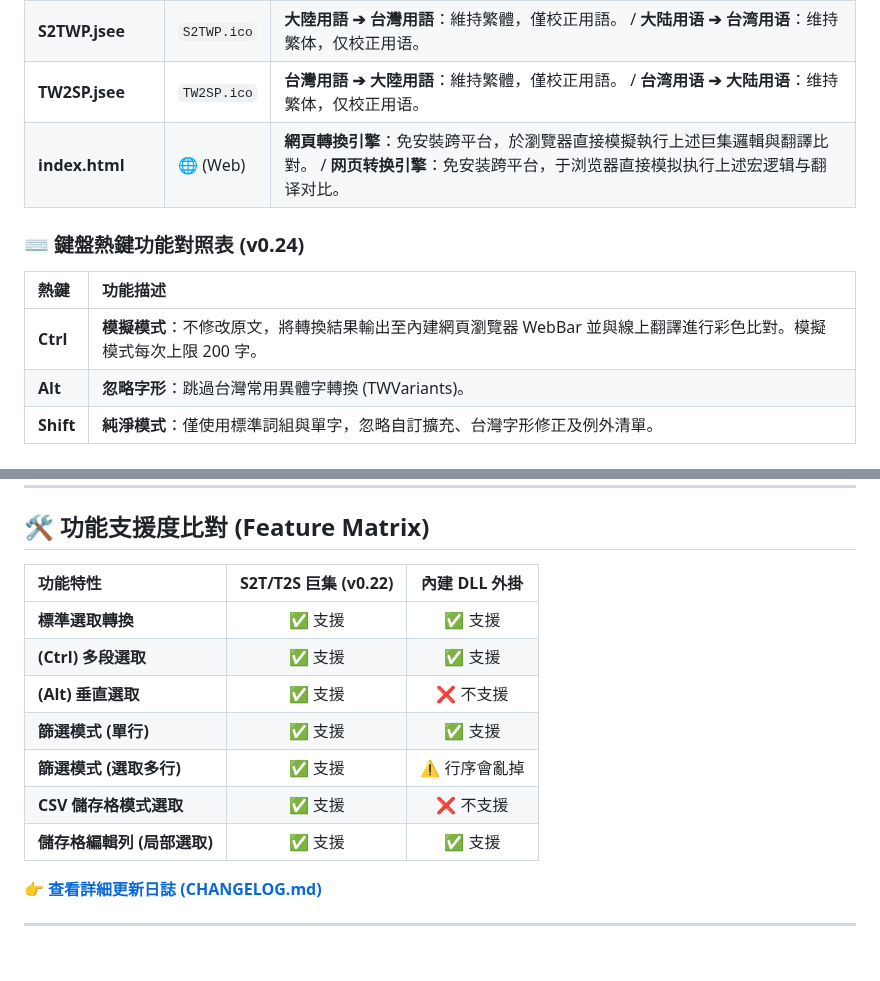
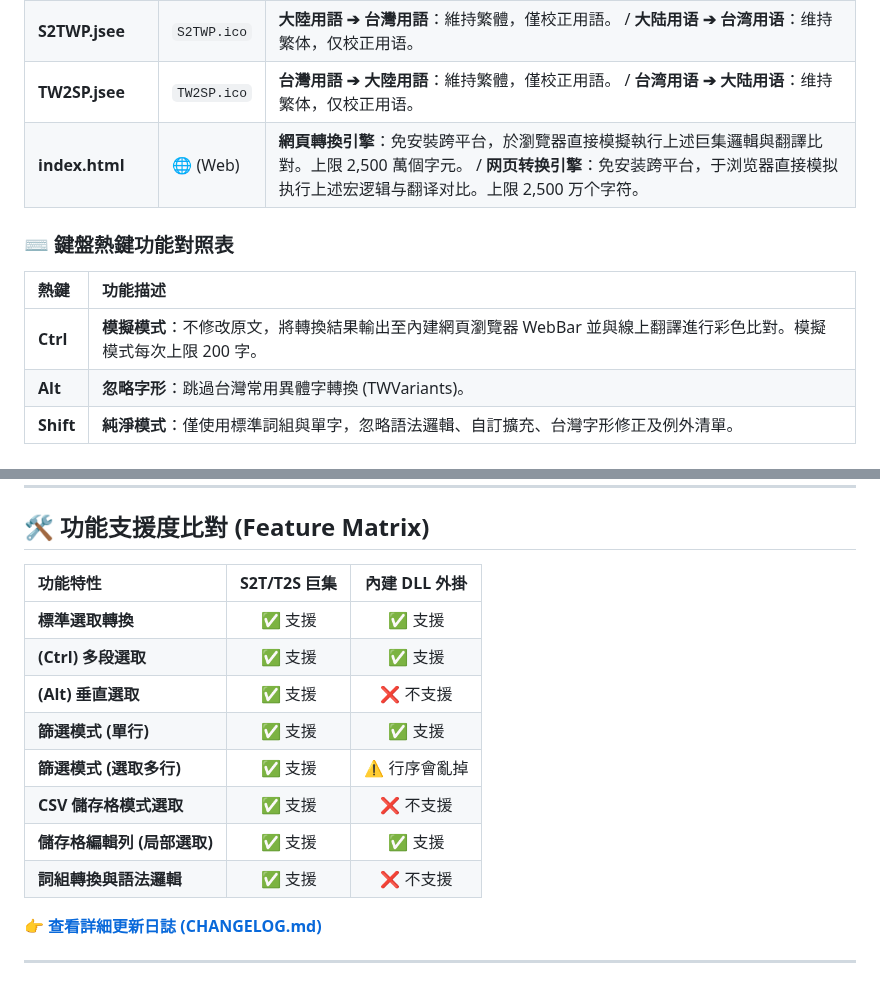
Before and after one commit to skyuns/EmEditor-OpenCC-Macro, a Markdown page: README.md, 2 parts joined by grey strips. Rendered like a GitHub page; blank space fills up the shorter version.

```diff
--- a/README.md
+++ b/README.md
@@ -50,15 +50,15 @@
 | **S2TE.jsee** | `S2TE.ico` | **簡體 ➔ 繁體 (擴充版)**：含非官方擴充詞庫。 (未釋出)/ **简体 ➔ 繁体 (扩充版)**：含非官方扩充词库。|
 | **S2TWP.jsee** | `S2TWP.ico` | **大陸用語 ➔ 台灣用語**：維持繁體，僅校正用語。 / **大陆用语 ➔ 台湾用语**：维持繁体，仅校正用语。 |
 | **TW2SP.jsee** | `TW2SP.ico` | **台灣用語 ➔ 大陸用語**：維持繁體，僅校正用語。 / **台湾用语 ➔ 大陆用语**：维持繁体，仅校正用语。 |
-| **index.html** | 🌐 (Web) | **網頁轉換引擎**：免安裝跨平台，於瀏覽器直接模擬執行上述巨集邏輯與翻譯比對。 / **网页转换引擎**：免安装跨平台，于浏览器直接模拟执行上述宏逻辑与翻译对比。 |
+| **index.html** | 🌐 (Web) | **網頁轉換引擎**：免安裝跨平台，於瀏覽器直接模擬執行上述巨集邏輯與翻譯比對。上限 2,500 萬個字元。 / **网页转换引擎**：免安装跨平台，于浏览器直接模拟执行上述宏逻辑与翻译对比。上限 2,500 万个字符。 |
 
-### ⌨️ 鍵盤熱鍵功能對照表 (v0.24)
+### ⌨️ 鍵盤熱鍵功能對照表
 
 | 熱鍵 | 功能描述 |
 | :--- | :--- |
 | **Ctrl** | **模擬模式**：不修改原文，將轉換結果輸出至內建網頁瀏覽器 WebBar 並與線上翻譯進行彩色比對。模擬模式每次上限 200 字。 |
 | **Alt** | **忽略字形**：跳過台灣常用異體字轉換 (TWVariants)。 |
-| **Shift** | **純淨模式**：僅使用標準詞組與單字，忽略自訂擴充、台灣字形修正及例外清單。 |
+| **Shift** | **純淨模式**：僅使用標準詞組與單字，忽略語法邏輯、自訂擴充、台灣字形修正及例外清單。 |
 
 模擬模式參考畫面
 ![模擬模式](./images/S2TE.png)
@@ -130,7 +130,7 @@
 
 ## 🛠️ 功能支援度比對 (Feature Matrix)
 
-| 功能特性 | S2T/T2S 巨集 (v0.22) | 內建 DLL 外掛 |
+| 功能特性 | S2T/T2S 巨集 | 內建 DLL 外掛 |
 | :--- | :---: | :---: |
 | **標準選取轉換** | ✅ 支援 | ✅ 支援 |
 | **(Ctrl) 多段選取** | ✅ 支援 | ✅ 支援 |
@@ -139,6 +139,7 @@
 | **篩選模式 (選取多行)** | ✅ 支援 | ⚠️ 行序會亂掉 |
 | **CSV 儲存格模式選取** | ✅ 支援 | ❌ 不支援 |
 | **儲存格編輯列 (局部選取)** | ✅ 支援 | ✅ 支援 |
+| **詞組轉換與語法邏輯** | ✅ 支援 | ❌ 不支援 |
 
 👉 **[查看詳細更新日誌 (CHANGELOG.md)](./CHANGELOG.md)**
 
```
